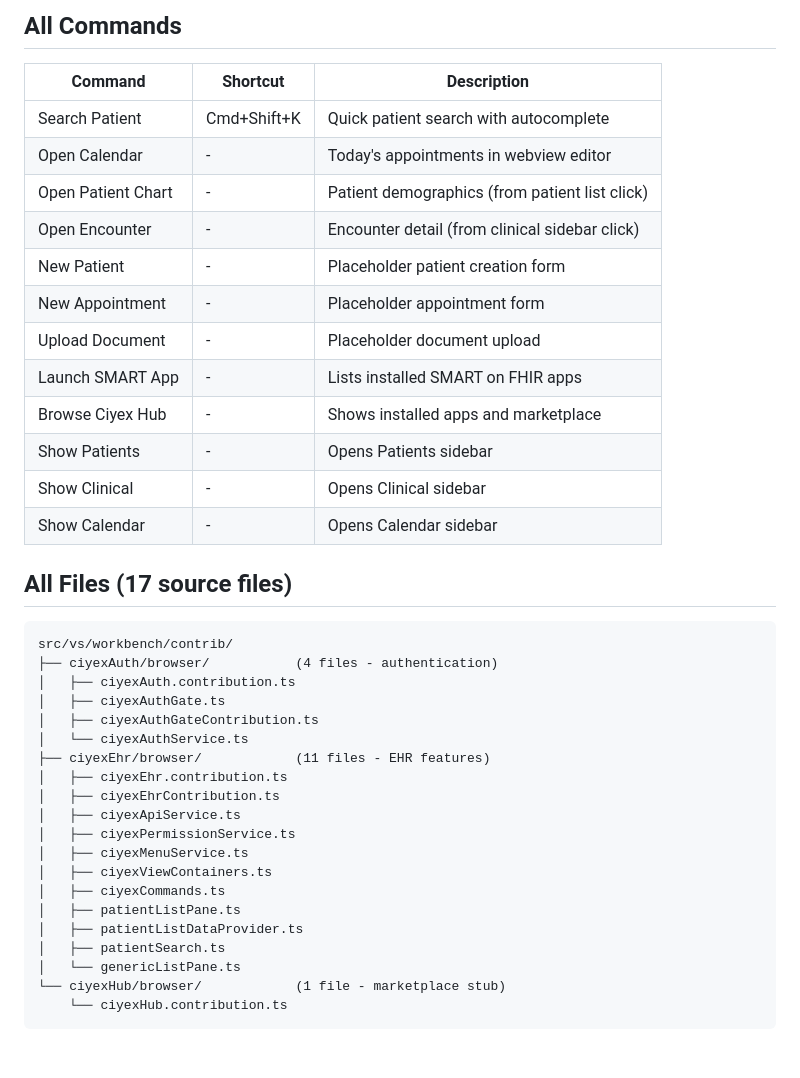
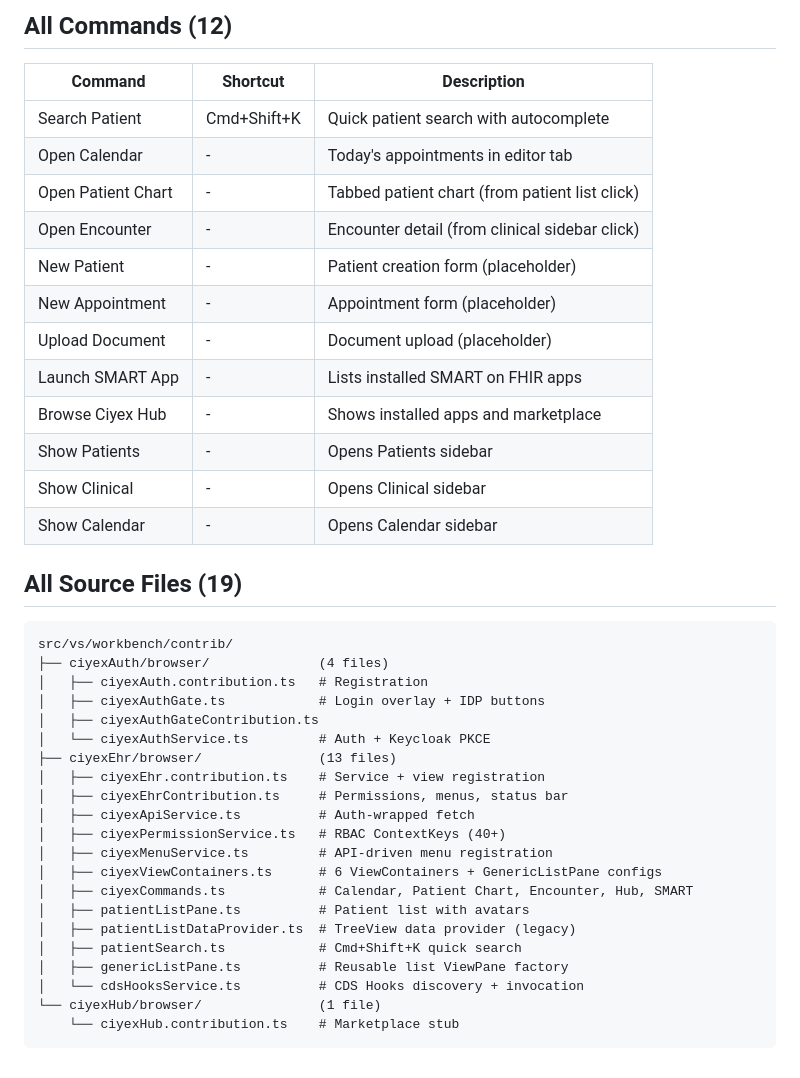
Before and after one commit to qiaben/ciyex-workspace, a Markdown page: docs/EHR-MIGRATION-IMPL-CHECKLIST.md, the part around one of its changes. Rendered like a GitHub page.

Commit message:
Final checklist update: all phases complete, 19 source files
Co-Authored-By: Claude Opus 4.6 (1M context) <noreply@anthropic.com>

````diff
--- a/docs/EHR-MIGRATION-IMPL-CHECKLIST.md
+++ b/docs/EHR-MIGRATION-IMPL-CHECKLIST.md
@@ -64,42 +54,43 @@
 
-## All Commands
+## All Commands (12)
 
 | Command | Shortcut | Description |
 |---------|----------|-------------|
 | Search Patient | Cmd+Shift+K | Quick patient search with autocomplete |
-| Open Calendar | - | Today's appointments in webview editor |
-| Open Patient Chart | - | Patient demographics (from patient list click) |
+| Open Calendar | - | Today's appointments in editor tab |
+| Open Patient Chart | - | Tabbed patient chart (from patient list click) |
 | Open Encounter | - | Encounter detail (from clinical sidebar click) |
-| New Patient | - | Placeholder patient creation form |
-| New Appointment | - | Placeholder appointment form |
-| Upload Document | - | Placeholder document upload |
+| New Patient | - | Patient creation form (placeholder) |
+| New Appointment | - | Appointment form (placeholder) |
+| Upload Document | - | Document upload (placeholder) |
 | Launch SMART App | - | Lists installed SMART on FHIR apps |
 | Browse Ciyex Hub | - | Shows installed apps and marketplace |
 | Show Patients | - | Opens Patients sidebar |
 | Show Clinical | - | Opens Clinical sidebar |
 | Show Calendar | - | Opens Calendar sidebar |
 
-## All Files (17 source files)
+## All Source Files (19)
 
 ```
 src/vs/workbench/contrib/
-├── ciyexAuth/browser/           (4 files - authentication)
-│   ├── ciyexAuth.contribution.ts
-│   ├── ciyexAuthGate.ts
+├── ciyexAuth/browser/              (4 files)
+│   ├── ciyexAuth.contribution.ts   # Registration
+│   ├── ciyexAuthGate.ts            # Login overlay + IDP buttons
 │   ├── ciyexAuthGateContribution.ts
-│   └── ciyexAuthService.ts
-├── ciyexEhr/browser/            (11 files - EHR features)
-│   ├── ciyexEhr.contribution.ts
-│   ├── ciyexEhrContribution.ts
-│   ├── ciyexApiService.ts
-│   ├── ciyexPermissionService.ts
-│   ├── ciyexMenuService.ts
-│   ├── ciyexViewContainers.ts
-│   ├── ciyexCommands.ts
-│   ├── patientListPane.ts
-│   ├── patientListDataProvider.ts
-│   ├── patientSearch.ts
-│   └── genericListPane.ts
-└── ciyexHub/browser/            (1 file - marketplace stub)
-    └── ciyexHub.contribution.ts
+│   └── ciyexAuthService.ts         # Auth + Keycloak PKCE
+├── ciyexEhr/browser/               (13 files)
+│   ├── ciyexEhr.contribution.ts    # Service + view registration
+│   ├── ciyexEhrContribution.ts     # Permissions, menus, status bar
+│   ├── ciyexApiService.ts          # Auth-wrapped fetch
+│   ├── ciyexPermissionService.ts   # RBAC ContextKeys (40+)
+│   ├── ciyexMenuService.ts         # API-driven menu registration
+│   ├── ciyexViewContainers.ts      # 6 ViewContainers + GenericListPane configs
+│   ├── ciyexCommands.ts            # Calendar, Patient Chart, Encounter, Hub, SMART
+│   ├── patientListPane.ts          # Patient list with avatars
+│   ├── patientListDataProvider.ts  # TreeView data provider (legacy)
+│   ├── patientSearch.ts            # Cmd+Shift+K quick search
+│   ├── genericListPane.ts          # Reusable list ViewPane factory
+│   └── cdsHooksService.ts          # CDS Hooks discovery + invocation
+└── ciyexHub/browser/               (1 file)
+    └── ciyexHub.contribution.ts    # Marketplace stub
 ```
````
Also changed, not shown: other parts of docs/EHR-MIGRATION-IMPL-CHECKLIST.md (+20 -30 lines).
